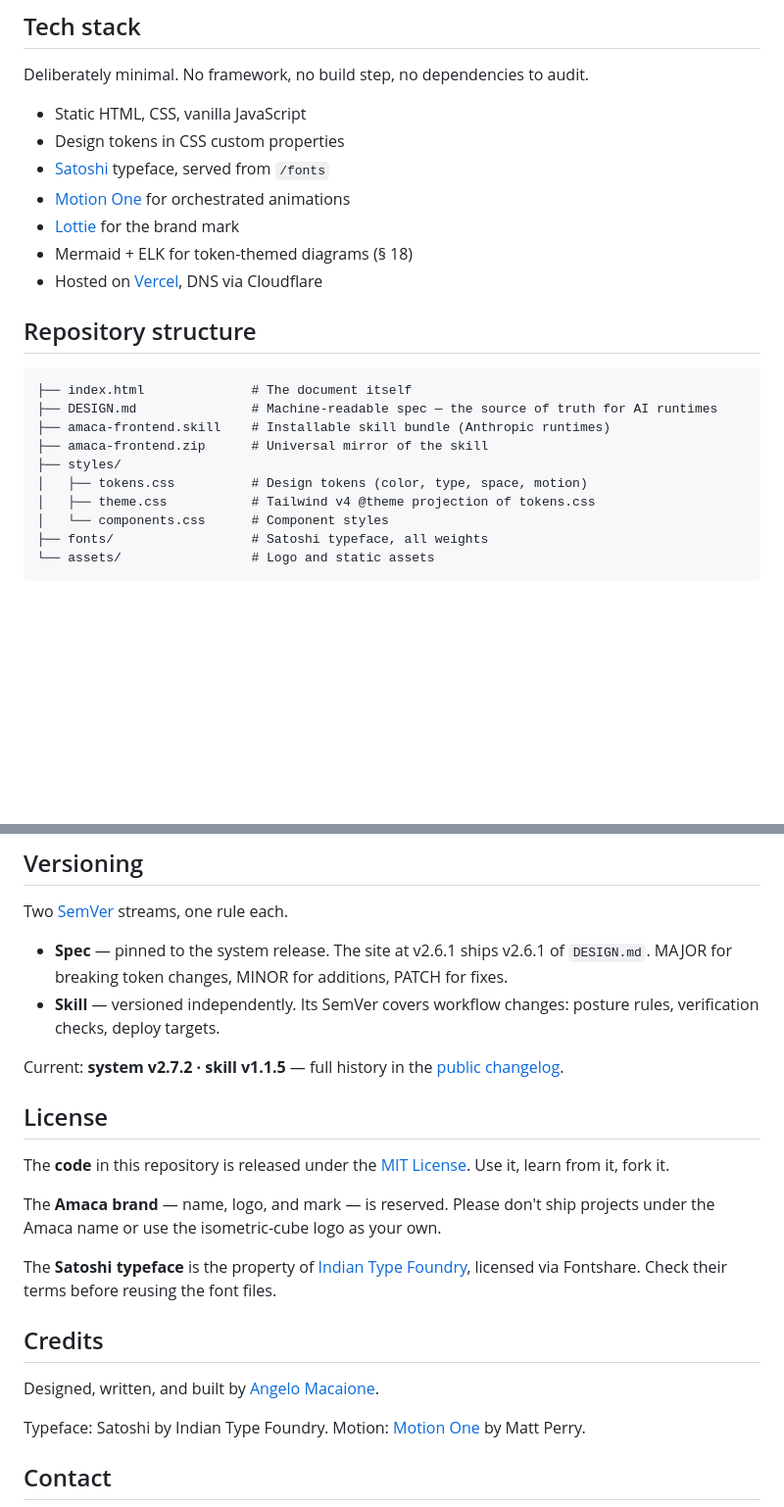
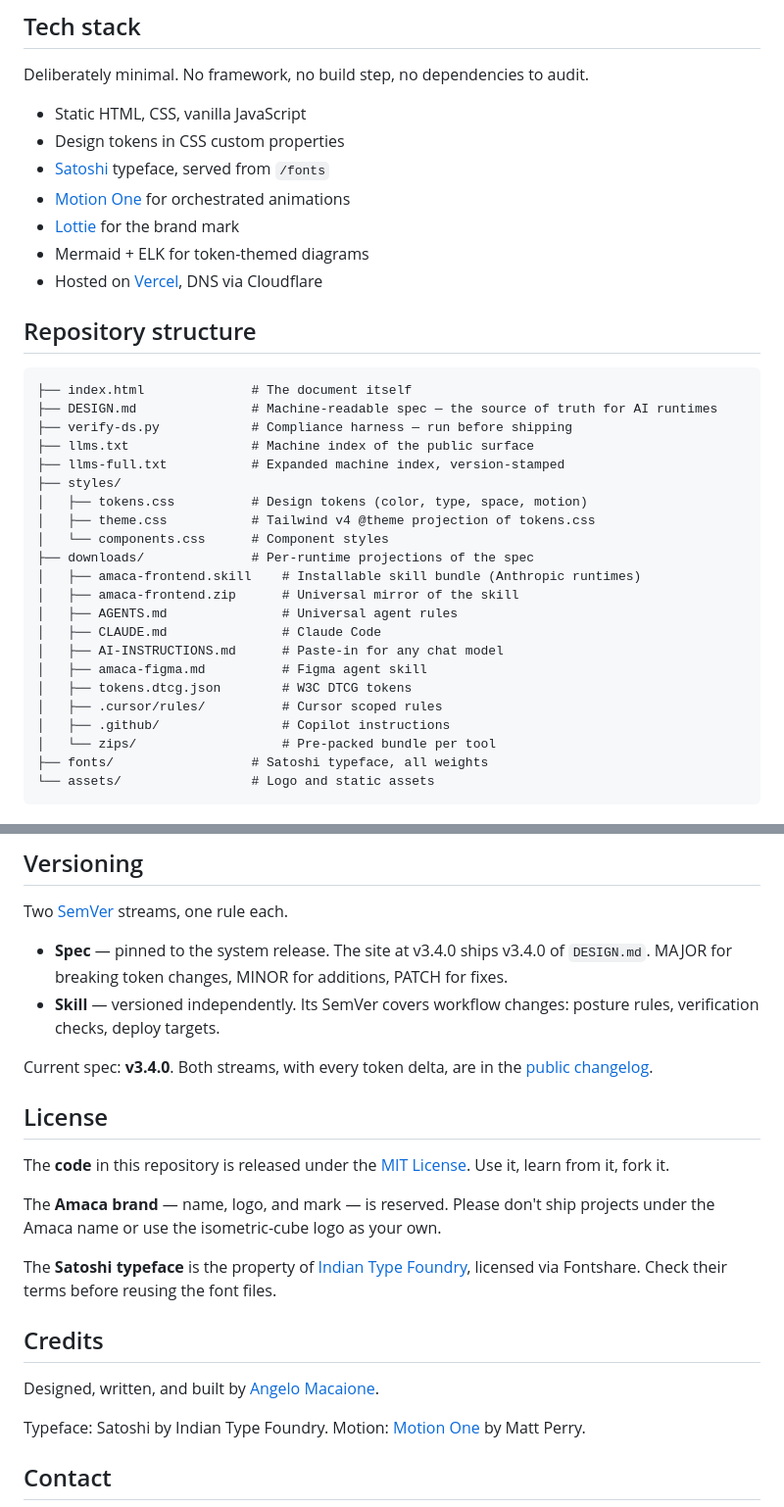
Before and after one commit to angelomacaione/amaca-design, a Markdown page: README.md, 2 parts joined by grey strips. Shown at 98% size. GitHub-like rendering; blank space fills up the shorter version.

````diff
--- a/README.md
+++ b/README.md
@@ -59,7 +73,7 @@ Deliberately minimal. No framework, no build step, no dependencies to audit.
 * [Satoshi](https://www.fontshare.com/fonts/satoshi) typeface, served from `/fonts`
 * [Motion One](https://motion.dev) for orchestrated animations
 * [Lottie](https://lottiefiles.com) for the brand mark
-* Mermaid + ELK for token-themed diagrams (§ 18)
+* Mermaid + ELK for token-themed diagrams
 * Hosted on [Vercel](https://vercel.com), DNS via Cloudflare
 
 ## Repository structure
@@ -67,12 +81,24 @@ Deliberately minimal. No framework, no build step, no dependencies to audit.
 ```
 ├── index.html              # The document itself
 ├── DESIGN.md               # Machine-readable spec — the source of truth for AI runtimes
-├── amaca-frontend.skill    # Installable skill bundle (Anthropic runtimes)
-├── amaca-frontend.zip      # Universal mirror of the skill
+├── verify-ds.py            # Compliance harness — run before shipping
+├── llms.txt                # Machine index of the public surface
+├── llms-full.txt           # Expanded machine index, version-stamped
 ├── styles/
 │   ├── tokens.css          # Design tokens (color, type, space, motion)
 │   ├── theme.css           # Tailwind v4 @theme projection of tokens.css
 │   └── components.css      # Component styles
+├── downloads/              # Per-runtime projections of the spec
+│   ├── amaca-frontend.skill    # Installable skill bundle (Anthropic runtimes)
+│   ├── amaca-frontend.zip      # Universal mirror of the skill
+│   ├── AGENTS.md               # Universal agent rules
+│   ├── CLAUDE.md               # Claude Code
+│   ├── AI-INSTRUCTIONS.md      # Paste-in for any chat model
+│   ├── amaca-figma.md          # Figma agent skill
+│   ├── tokens.dtcg.json        # W3C DTCG tokens
+│   ├── .cursor/rules/          # Cursor scoped rules
+│   ├── .github/                # Copilot instructions
+│   └── zips/                   # Pre-packed bundle per tool
 ├── fonts/                  # Satoshi typeface, all weights
 └── assets/                 # Logo and static assets
 ```
@@ -98,10 +124,10 @@ python3 -m http.server 8000
 
 Two [SemVer](https://semver.org) streams, one rule each.
 
-* **Spec** — pinned to the system release. The site at v2.6.1 ships v2.6.1 of `DESIGN.md`. MAJOR for breaking token changes, MINOR for additions, PATCH for fixes.
+* **Spec** — pinned to the system release. The site at v3.4.0 ships v3.4.0 of `DESIGN.md`. MAJOR for breaking token changes, MINOR for additions, PATCH for fixes.
 * **Skill** — versioned independently. Its SemVer covers workflow changes: posture rules, verification checks, deploy targets.
 
-Current: **system v2.7.2 · skill v1.1.5** — full history in the [public changelog](https://amaca.design/#changelog).
+Current spec: **v3.4.0**. Both streams, with every token delta, are in the [public changelog](https://amaca.design/#changelog).
 
 ## License
 
````
Also changed, not shown: other parts of README.md (+26 -12 lines).
